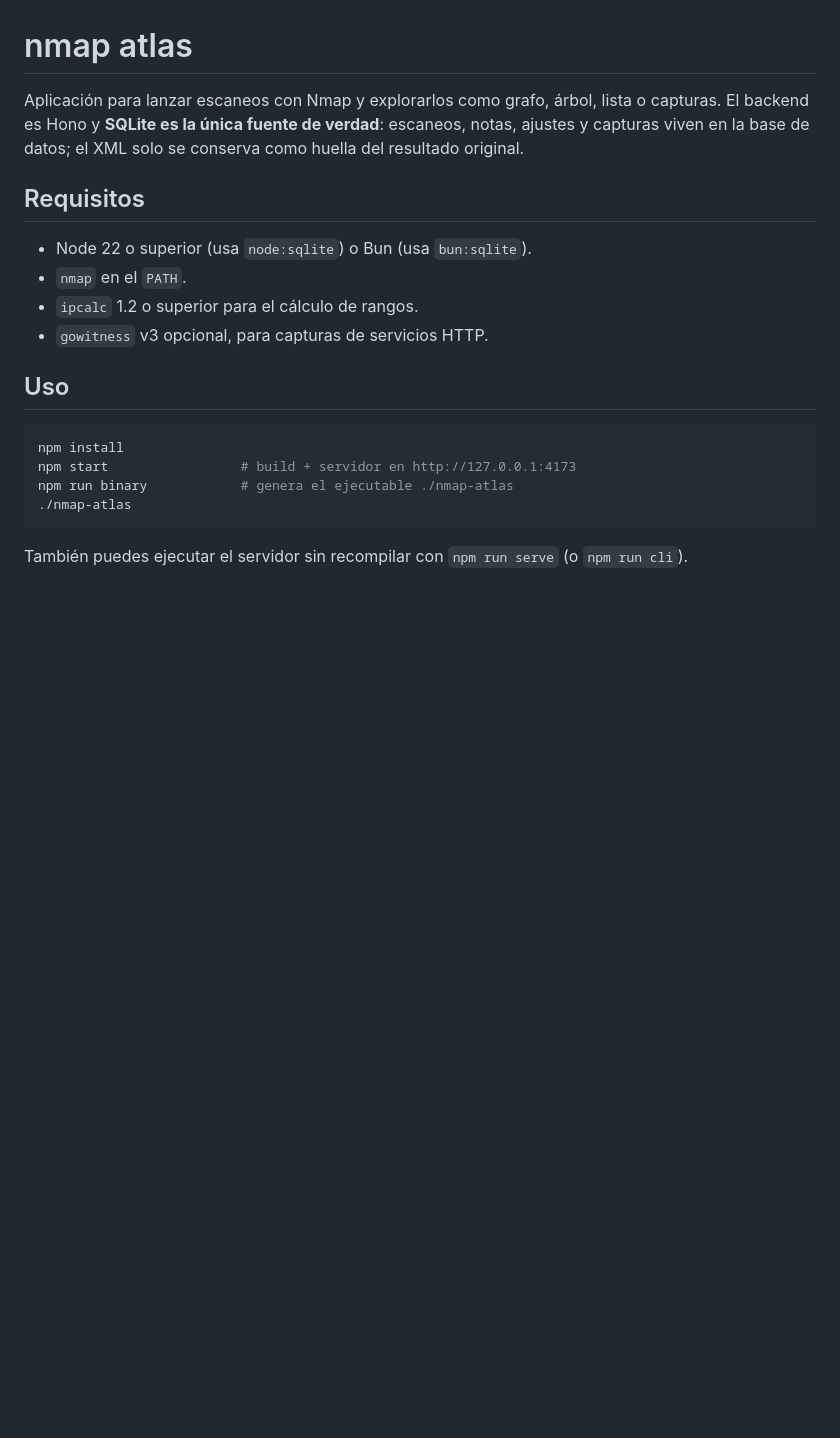
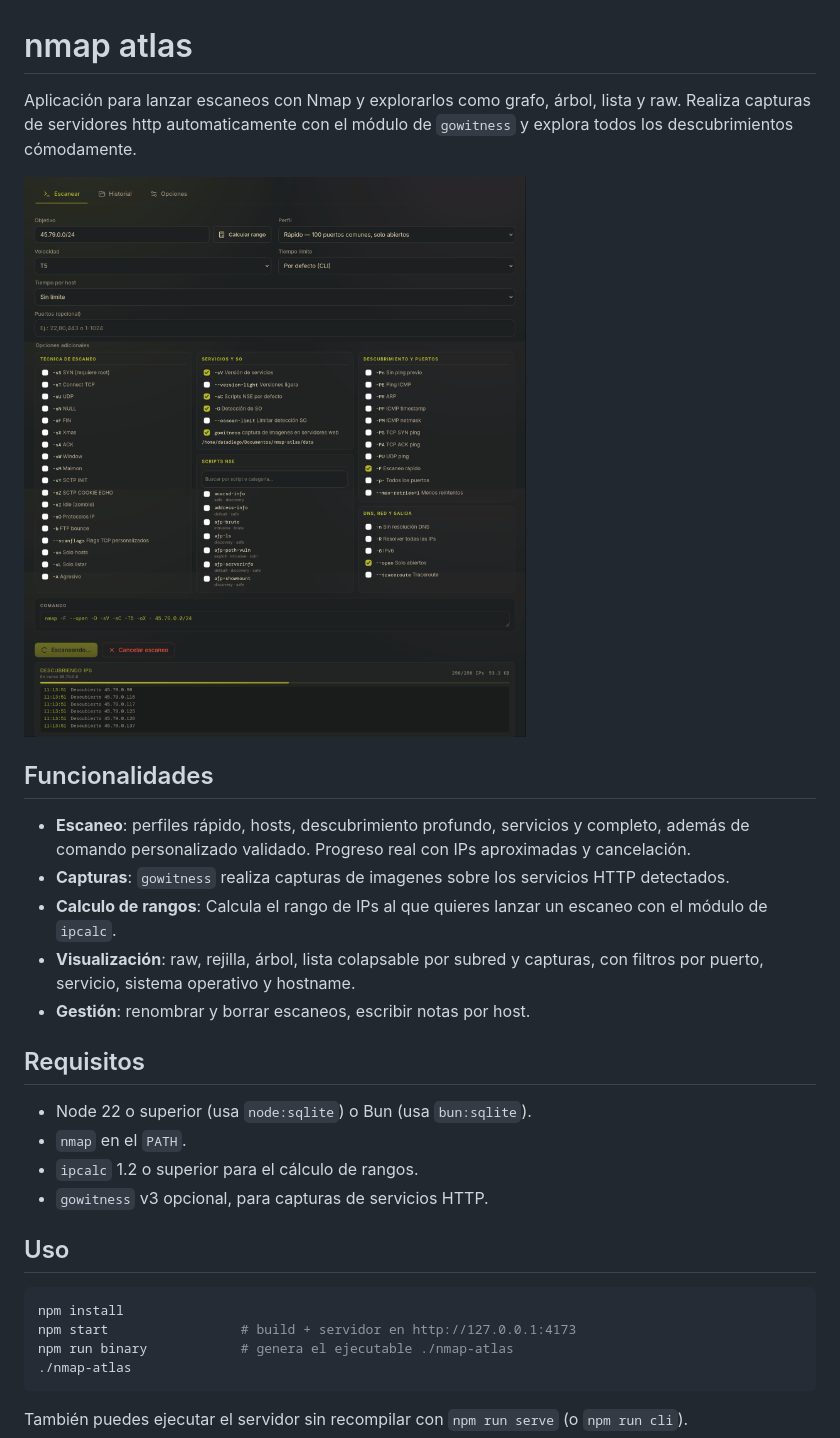
Before and after one commit to datadiego/nmap-atlas, a Markdown page: README.md, the part around one of its changes. Drawn GitHub-style; pictures changed too: media/atlas1.png (added); blank space fills up the shorter version.

Commit message:
mejoramos readme

```diff
--- a/README.md
+++ b/README.md
@@ -1,6 +1,16 @@
 # nmap atlas
 
-Aplicación para lanzar escaneos con Nmap y explorarlos como grafo, árbol, lista o capturas. El backend es Hono y **SQLite es la única fuente de verdad**: escaneos, notas, ajustes y capturas viven en la base de datos; el XML solo se conserva como huella del resultado original.
+Aplicación para lanzar escaneos con Nmap y explorarlos como grafo, árbol, lista y raw. Realiza capturas de servidores http automaticamente con el módulo de `gowitness` y explora todos los descubrimientos cómodamente.
+
+![main](./media/atlas1.png)
+
+## Funcionalidades
+
+- **Escaneo**: perfiles rápido, hosts, descubrimiento profundo, servicios y completo, además de comando personalizado validado. Progreso real con IPs aproximadas y cancelación.
+- **Capturas**: `gowitness` realiza capturas de imagenes sobre los servicios HTTP detectados.
+- **Calculo de rangos**: Calcula el rango de IPs al que quieres lanzar un escaneo con el módulo de `ipcalc`.
+- **Visualización**: raw, rejilla, árbol, lista colapsable por subred y capturas, con filtros por puerto, servicio, sistema operativo y hostname.
+- **Gestión**: renombrar y borrar escaneos, escribir notas por host.
 
 ## Requisitos
 
```
Also changed, not shown: other parts of README.md (+2 -28 lines).
